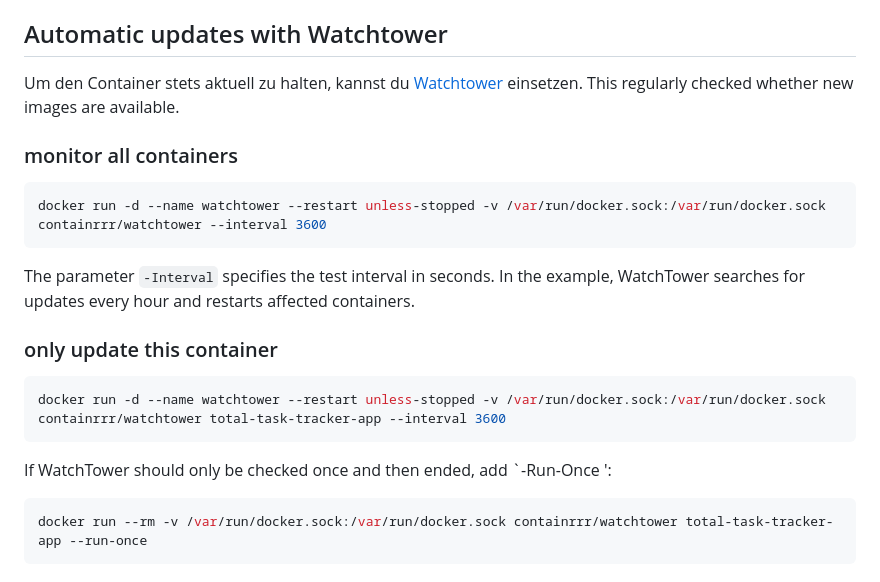
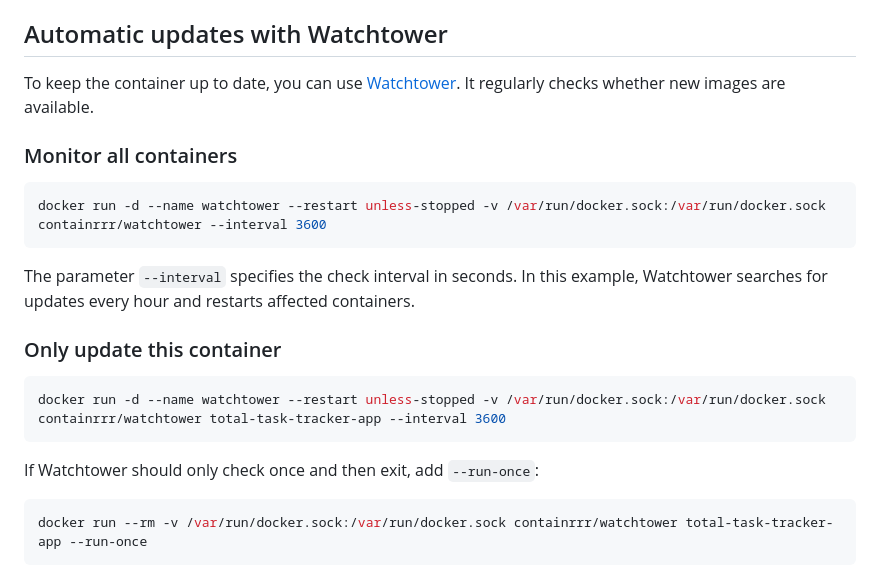
Before and after one commit to timbornemann/Total-Task-Tracker, a Markdown page: README.en.md, the part around the change. GitHub-like rendering.

Commit message:
Fix English watchtower docs

````diff
--- a/README.en.md
+++ b/README.en.md
@@ -42,24 +42,24 @@ If a certain IP should be shown in the settings (for example when using Docker),
 
 ## Automatic updates with Watchtower
 
-Um den Container stets aktuell zu halten, kannst du [Watchtower](https://containrrr.dev/watchtower/) einsetzen. This regularly checked whether new images are available.
+To keep the container up to date, you can use [Watchtower](https://containrrr.dev/watchtower/). It regularly checks whether new images are available.
 
-### monitor all containers
+### Monitor all containers
 
 ```bash
 docker run -d --name watchtower --restart unless-stopped -v /var/run/docker.sock:/var/run/docker.sock containrrr/watchtower --interval 3600
 ```
 
-The parameter `-Interval` specifies the test interval in seconds. In the example, WatchTower searches for updates every hour and restarts affected containers.
+The parameter `--interval` specifies the check interval in seconds. In this example, Watchtower searches for updates every hour and restarts affected containers.
 
-### only update this container
+### Only update this container
 
 ```bash
 docker run -d --name watchtower --restart unless-stopped -v /var/run/docker.sock:/var/run/docker.sock containrrr/watchtower total-task-tracker-app --interval 3600
 ```
 
 
-If WatchTower should only be checked once and then ended, add `-Run-Once ':
+If Watchtower should only check once and then exit, add `--run-once`:
 
 ```bash
 docker run --rm -v /var/run/docker.sock:/var/run/docker.sock containrrr/watchtower total-task-tracker-app --run-once
````
